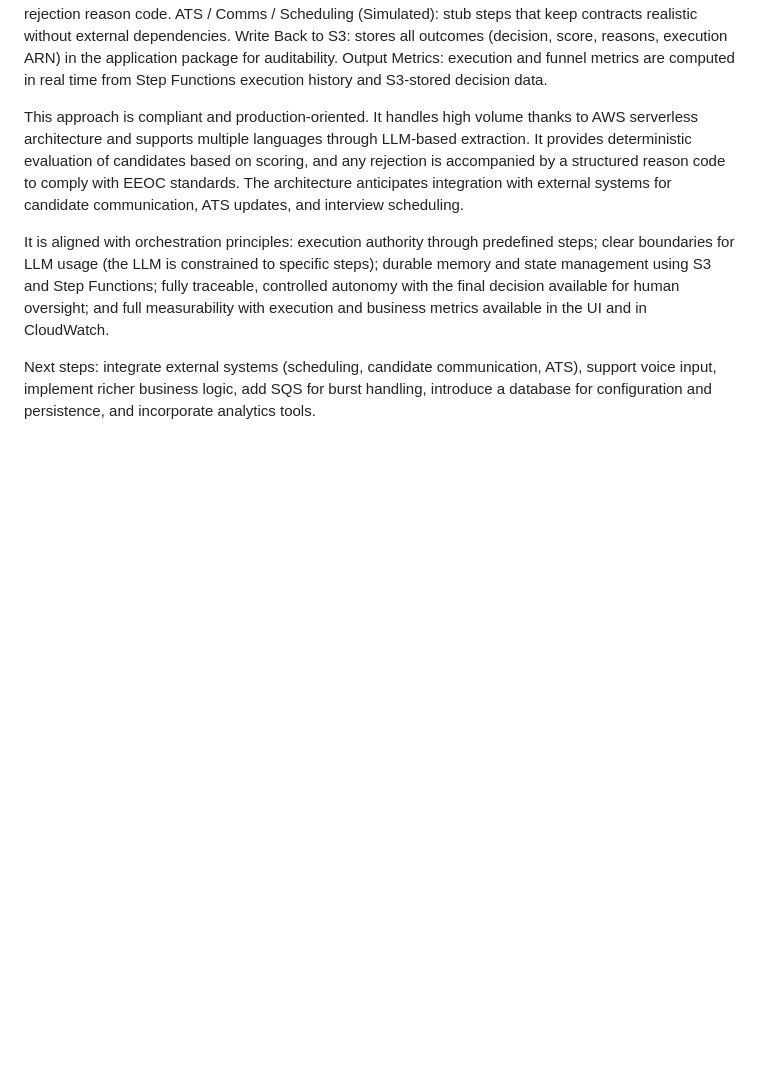
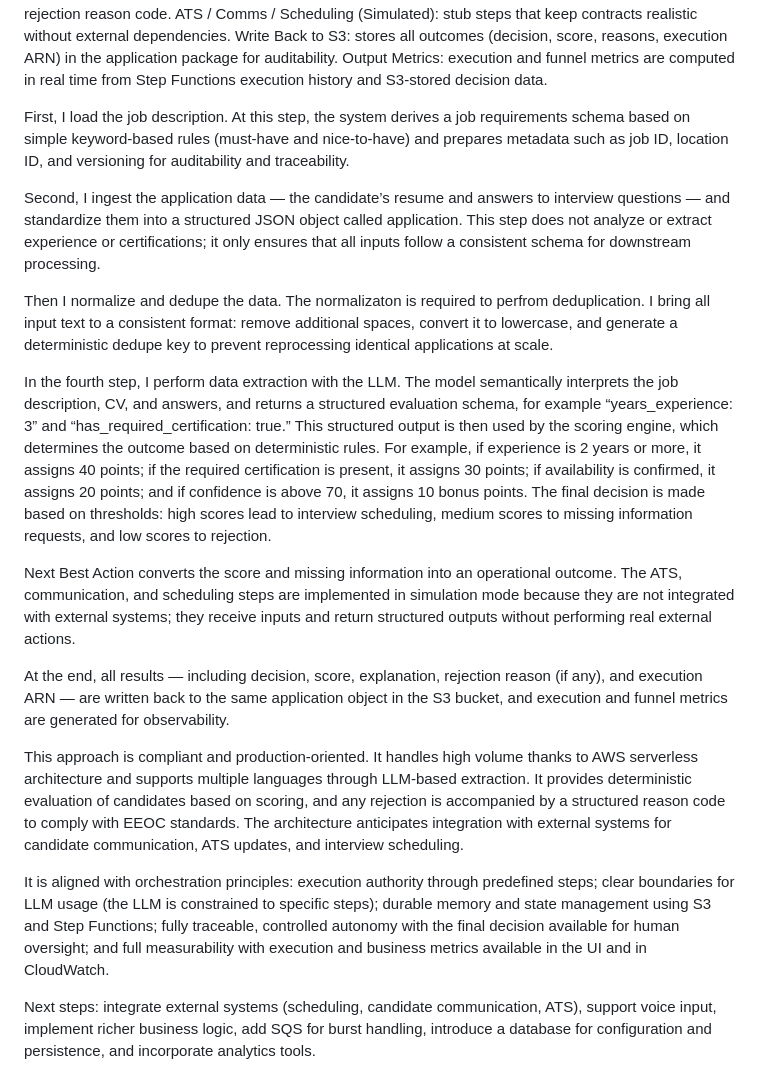
Before and after one commit to JuliaBaucher/AgenticScreeningDemo, a Markdown page: README.md, the part around the change. Drawn GitHub-style; blank space fills up the shorter version.

```diff
--- a/README.md
+++ b/README.md
@@ -566,6 +566,23 @@ ATS / Comms / Scheduling (Simulated): stub steps that keep contracts realistic w
 Write Back to S3: stores all outcomes (decision, score, reasons, execution ARN) in the application package for auditability.
 Output Metrics: execution and funnel metrics are computed in real time from Step Functions execution history and S3-stored decision data.
 
+
+First, I load the job description. At this step, the system derives a job requirements schema based on simple keyword-based rules (must-have and nice-to-have) and prepares metadata such as job ID, location ID, and versioning for auditability and traceability.
+
+Second, I ingest the application data — the candidate’s resume and answers to interview questions — and standardize them into a structured JSON object called application. This step does not analyze or extract experience or certifications; it only ensures that all inputs follow a consistent schema for downstream processing.
+
+Then I normalize and dedupe the data. The normalizaton is required to perfrom deduplication. I bring all input text to a consistent format: remove additional spaces, convert it to lowercase, and generate a deterministic dedupe key to prevent reprocessing identical applications at scale.
+
+In the fourth step, I perform data extraction with the LLM. The model semantically interprets the job description, CV, and answers, and returns a structured evaluation schema, for example “years_experience: 3” and “has_required_certification: true.” This structured output is then used by the scoring engine, which determines the outcome based on deterministic rules. For example, if experience is 2 years or more, it assigns 40 points; if the required certification is present, it assigns 30 points; if availability is confirmed, it assigns 20 points; and if confidence is above 70, it assigns 10 bonus points. The final decision is made based on thresholds: high scores lead to interview scheduling, medium scores to missing information requests, and low scores to rejection.
+
+Next Best Action converts the score and missing information into an operational outcome. The ATS, communication, and scheduling steps are implemented in simulation mode because they are not integrated with external systems; they receive inputs and return structured outputs without performing real external actions.
+
+At the end, all results — including decision, score, explanation, rejection reason (if any), and execution ARN — are written back to the same application object in the S3 bucket, and execution and funnel metrics are generated for observability.
+
+
+
+
+
 This approach is compliant and production-oriented. It handles high volume thanks to AWS serverless architecture and supports multiple languages through LLM-based extraction. It provides deterministic evaluation of candidates based on scoring, and any rejection is accompanied by a structured reason code to comply with EEOC standards. The architecture anticipates integration with external systems for candidate communication, ATS updates, and interview scheduling.
 
 It is aligned with orchestration principles: execution authority through predefined steps; clear boundaries for LLM usage (the LLM is constrained to specific steps); durable memory and state management using S3 and Step Functions; fully traceable, controlled autonomy with the final decision available for human oversight; and full measurability with execution and business metrics available in the UI and in CloudWatch.
```
